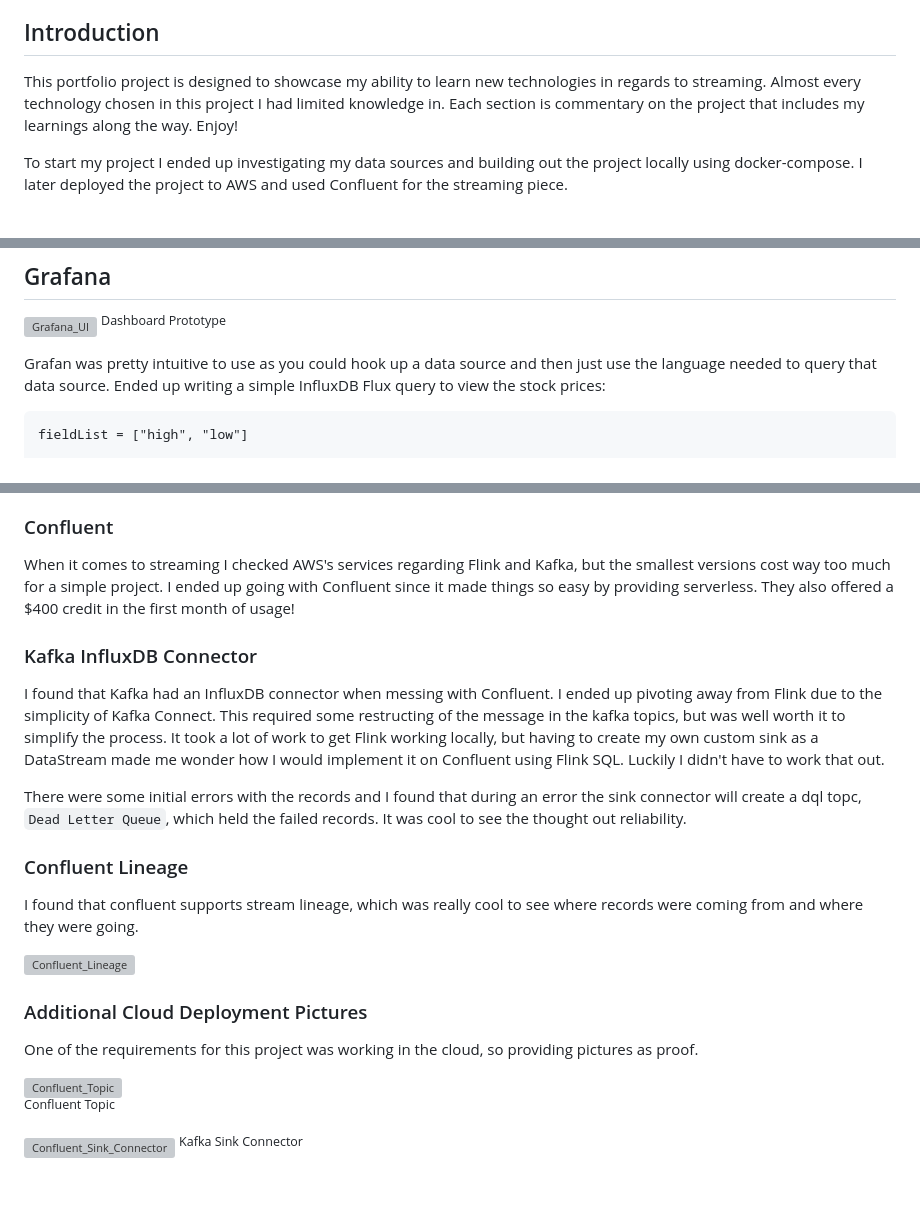
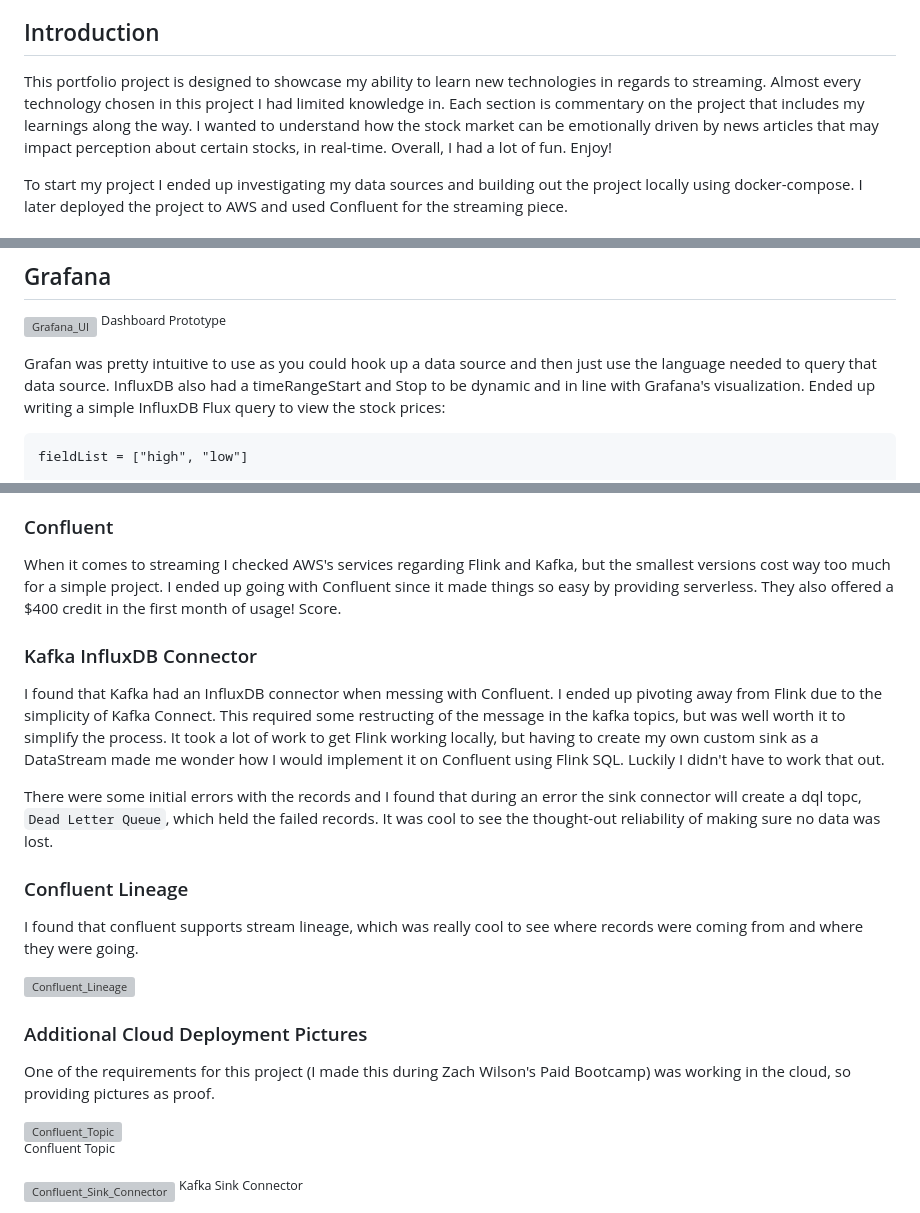
Before and after one commit to cmgoffena13/DE-Capstone-Portfolio-2, a Markdown page: README.md, 3 parts joined by grey strips. Rendered like a GitHub page; blank space fills up the shorter version; grey boxes are pictures that could not be loaded.

````diff
--- a/README.md
+++ b/README.md
@@ -65,7 +65,7 @@ This project utilizes Polygon's live stream and The Guardian's API to showcase r
 
 
 ## Introduction
-This portfolio project is designed to showcase my ability to learn new technologies in regards to streaming. Almost every technology chosen in this project I had limited knowledge in. Each section is commentary on the project that includes my learnings along the way. Enjoy!
+This portfolio project is designed to showcase my ability to learn new technologies in regards to streaming. Almost every technology chosen in this project I had limited knowledge in. Each section is commentary on the project that includes my learnings along the way. I wanted to understand how the stock market can be emotionally driven by news articles that may impact perception about certain stocks, in real-time. Overall, I had a lot of fun. Enjoy!
 
 To start my project I ended up investigating my data sources and building out the project locally using docker-compose. I later deployed the project to AWS and used Confluent for the streaming piece.
 
@@ -339,7 +338,7 @@ Time-series databases, at least InfluxDB, have a unique schema of three columns:
 ![Grafana_UI](website/app/static/README/grafana_ui.PNG "Grafana_UI")
 <sup>Dashboard Prototype</sup>
 
-Grafan was pretty intuitive to use as you could hook up a data source and then just use the language needed to query that data source. Ended up writing a simple InfluxDB Flux query to view the stock prices:
+Grafan was pretty intuitive to use as you could hook up a data source and then just use the language needed to query that data source. InfluxDB also had a timeRangeStart and Stop to be dynamic and in line with Grafana's visualization. Ended up writing a simple InfluxDB Flux query to view the stock prices:
 ```
 fieldList = ["high", "low"]
 
@@ -370,12 +369,12 @@ It was a pretty simple transition from the docker-compose to the cloud. Here wer
 - Using a custom sink became much more ambiguous since Confluent abstracts a lot of Flink away from the user
 
 ### Confluent
-When it comes to streaming I checked AWS's services regarding Flink and Kafka, but the smallest versions cost way too much for a simple project. I ended up going with Confluent since it made things so easy by providing serverless. They also offered a $400 credit in the first month of usage!
+When it comes to streaming I checked AWS's services regarding Flink and Kafka, but the smallest versions cost way too much for a simple project. I ended up going with Confluent since it made things so easy by providing serverless. They also offered a $400 credit in the first month of usage! Score.
 
 ### Kafka InfluxDB Connector
 I found that Kafka had an InfluxDB connector when messing with Confluent. I ended up pivoting away from Flink due to the simplicity of Kafka Connect. This required some restructing of the message in the kafka topics, but was well worth it to simplify the process. It took a lot of work to get Flink working locally, but having to create my own custom sink as a DataStream made me wonder how I would implement it on Confluent using Flink SQL. Luckily I didn't have to work that out.
 
-There were some initial errors with the records and I found that during an error the sink connector will create a dql topc, `Dead Letter Queue`, which held the failed records. It was cool to see the thought out reliability.
+There were some initial errors with the records and I found that during an error the sink connector will create a dql topc, `Dead Letter Queue`, which held the failed records. It was cool to see the thought-out reliability of making sure no data was lost.
 
 ### Confluent Lineage
 I found that confluent supports stream lineage, which was really cool to see where records were coming from and where they were going.
@@ -383,7 +382,7 @@ I found that confluent supports stream lineage, which was really cool to see whe
 ![Confluent_Lineage](website/app/static/README/confluent_lineage.PNG "Confluent_Lineage")
 
 ### Additional Cloud Deployment Pictures
-One of the requirements for this project was working in the cloud, so providing pictures as proof.
+One of the requirements for this project (I made this during Zach Wilson's Paid Bootcamp) was working in the cloud, so providing pictures as proof.
 
 ![Confluent_Topic](website/app/static/README/confluent_topic.PNG "Confluent_Topic")
 <sup>Confluent Topic</sup>
````
Also changed, not shown: other parts of README.md (+9 -10 lines).
